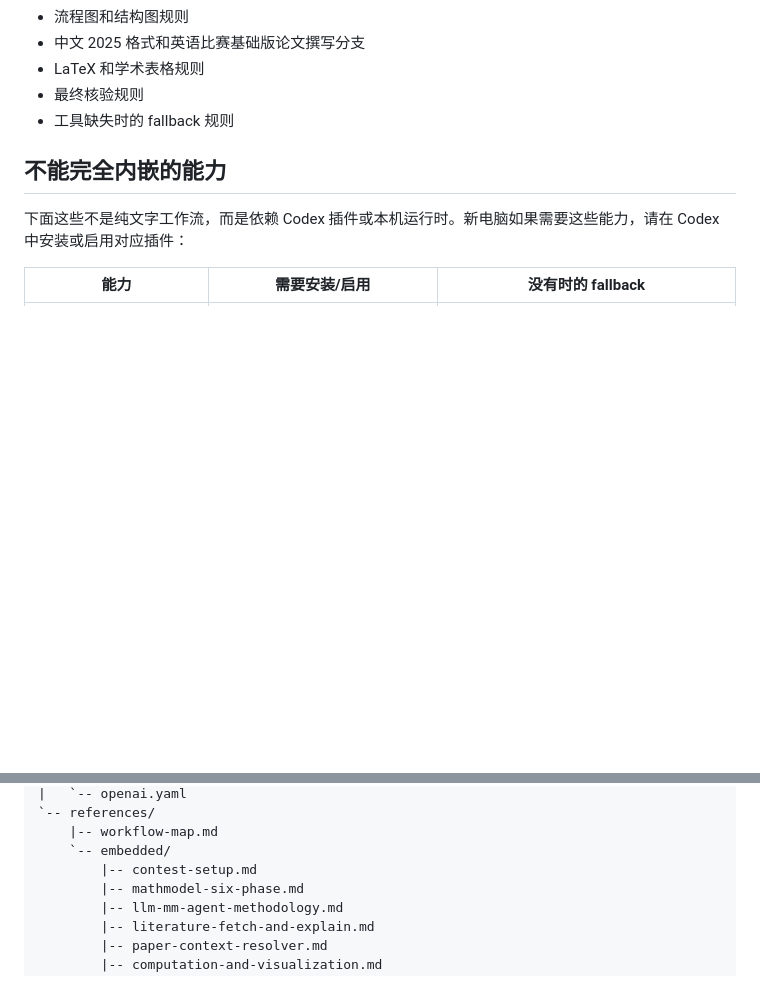
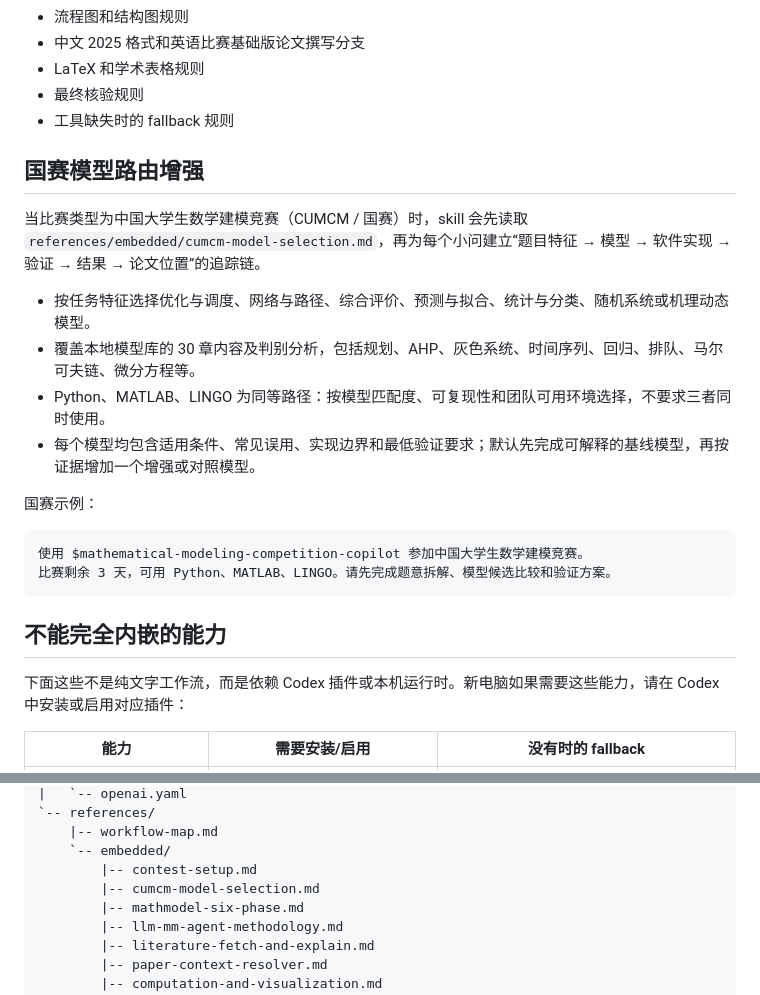
Before and after one commit to Ryan-2727/mathematical-modeling-competition-copilot, a Markdown page: README.md, 2 parts joined by grey strips. GitHub-like rendering; blank space fills up the shorter version.

````diff
--- a/README.md
+++ b/README.md
@@ -21,6 +21,22 @@
 - LaTeX 和学术表格规则
 - 最终核验规则
 - 工具缺失时的 fallback 规则
+
+## 国赛模型路由增强
+
+当比赛类型为中国大学生数学建模竞赛（CUMCM / 国赛）时，skill 会先读取 `references/embedded/cumcm-model-selection.md`，再为每个小问建立“题目特征 → 模型 → 软件实现 → 验证 → 结果 → 论文位置”的追踪链。
+
+- 按任务特征选择优化与调度、网络与路径、综合评价、预测与拟合、统计与分类、随机系统或机理动态模型。
+- 覆盖本地模型库的 30 章内容及判别分析，包括规划、AHP、灰色系统、时间序列、回归、排队、马尔可夫链、微分方程等。
+- Python、MATLAB、LINGO 为同等路径：按模型匹配度、可复现性和团队可用环境选择，不要求三者同时使用。
+- 每个模型均包含适用条件、常见误用、实现边界和最低验证要求；默认先完成可解释的基线模型，再按证据增加一个增强或对照模型。
+
+国赛示例：
+
+```text
+使用 $mathematical-modeling-competition-copilot 参加中国大学生数学建模竞赛。
+比赛剩余 3 天，可用 Python、MATLAB、LINGO。请先完成题意拆解、模型候选比较和验证方案。
+```
 
 ## 不能完全内嵌的能力
 
@@ -190,6 +206,7 @@ git clone https://github.com/Ryan-2727/mathematical-modeling-competition-copilot
     |-- workflow-map.md
     `-- embedded/
         |-- contest-setup.md
+        |-- cumcm-model-selection.md
         |-- mathmodel-six-phase.md
         |-- llm-mm-agent-methodology.md
         |-- literature-fetch-and-explain.md
````
Also changed, not shown: README.en.md (+16 -0 lines).
